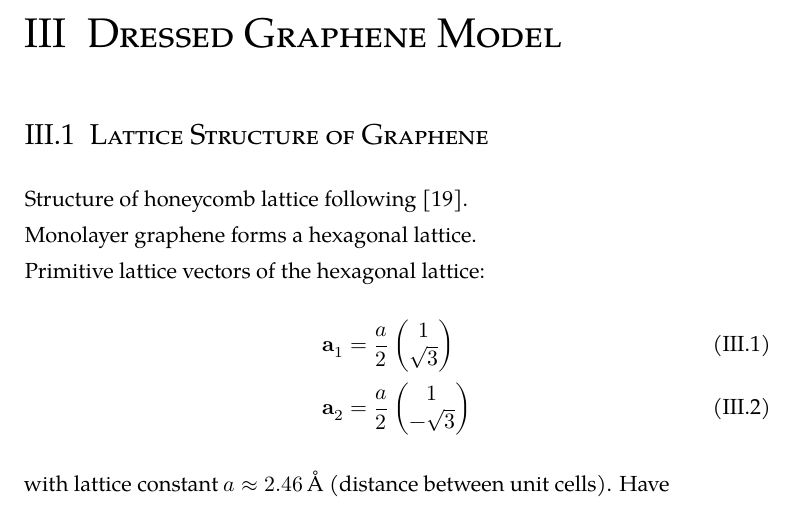
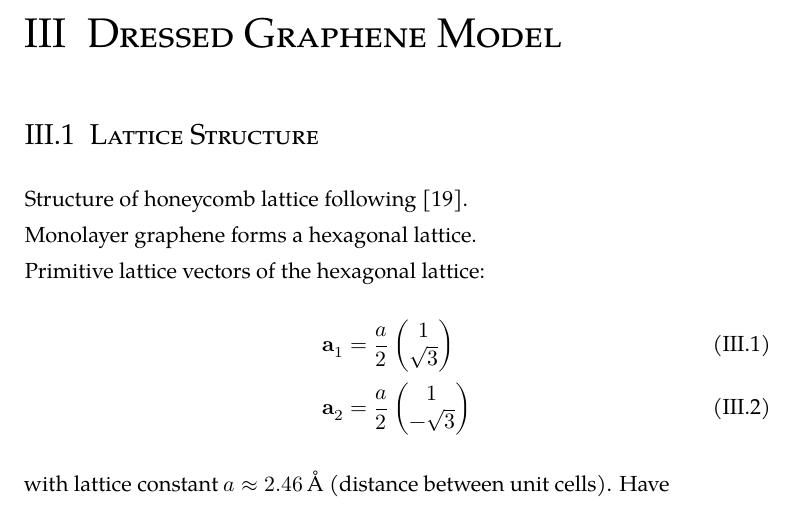
Before and after one commit to Ruberhauptmann/masters-thesis-manuscript, a LaTeX thesis (notes.tex, which reads notes/dressed-graphene-model.tex): part of page 15 of 35, cut so that both start at the same text. Compiled offline with XeLaTeX; a missing font is replaced by an installed copy or a similar font.

Commit message:
Some work

```diff
--- a/notes/dressed-graphene-model.tex
+++ b/notes/dressed-graphene-model.tex
@@ -5,7 +5,7 @@
 
 \chapter{Dressed Graphene Model}
 
-\section{Lattice Structure of Graphene}\label{sec:lattice-structure-of-graphene}
+\section{Lattice Structure}\label{sec:lattice-structure-of-graphene}
 
 Structure of honeycomb lattice following~\cite{yangStructureGrapheneIts2018}.
 
```
